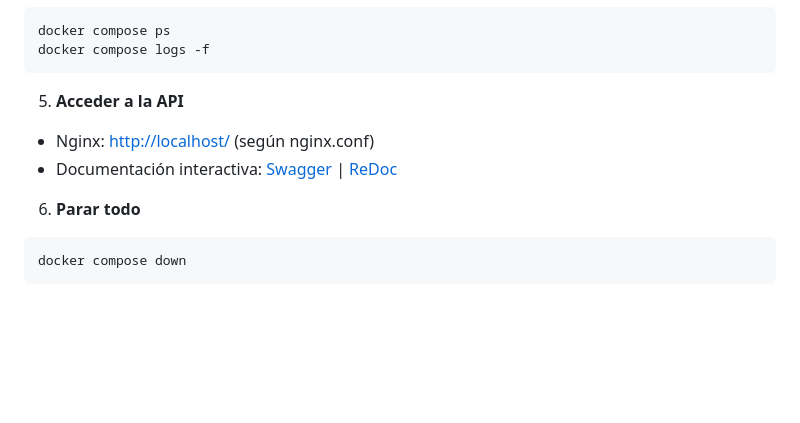
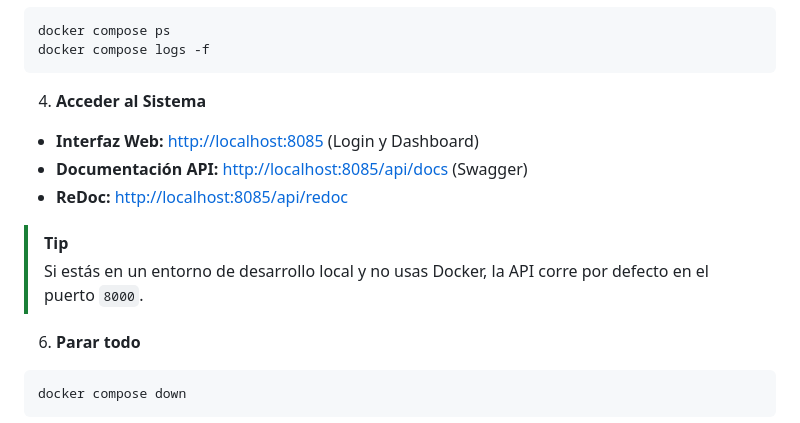
Before and after one commit to JuanRisueno/SIRA_Project, a Markdown page: README.md, the part around one of its changes. Rendered like a GitHub page; blank space fills up the shorter version.

````diff
--- a/README.md
+++ b/README.md
@@ -81,10 +105,14 @@ docker compose ps
 docker compose logs -f
 ```
 
-5. **Acceder a la API**
+4. **Acceder al Sistema**
 
-- Nginx: [http://localhost/](http://localhost) (según nginx.conf)
-- Documentación interactiva: [Swagger](http://localhost/docs) | [ReDoc](http://localhost/redoc)
+-   **Interfaz Web:** [http://localhost:8085](http://localhost:8085) (Login y Dashboard)
+-   **Documentación API:** [http://localhost:8085/api/docs](http://localhost:8085/api/docs) (Swagger)
+-   **ReDoc:** [http://localhost:8085/api/redoc](http://localhost:8085/api/redoc)
+
+> [!TIP]
+> Si estás en un entorno de desarrollo local y no usas Docker, la API corre por defecto en el puerto `8000`.
 
 6. **Parar todo**
 
````
Also changed, not shown: other parts of README.md (+47 -23 lines).
